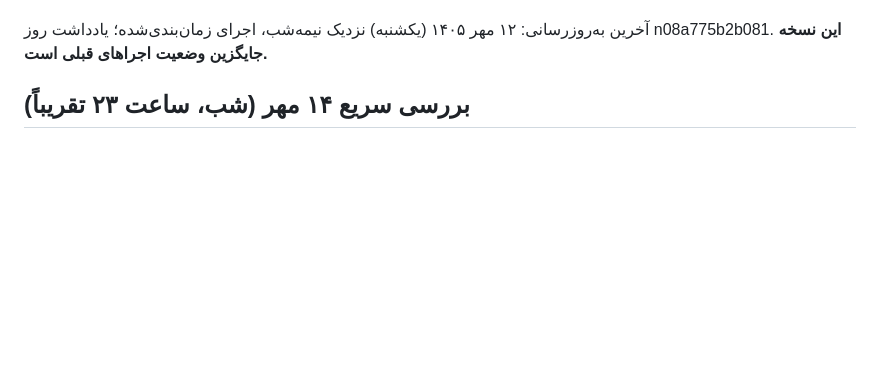
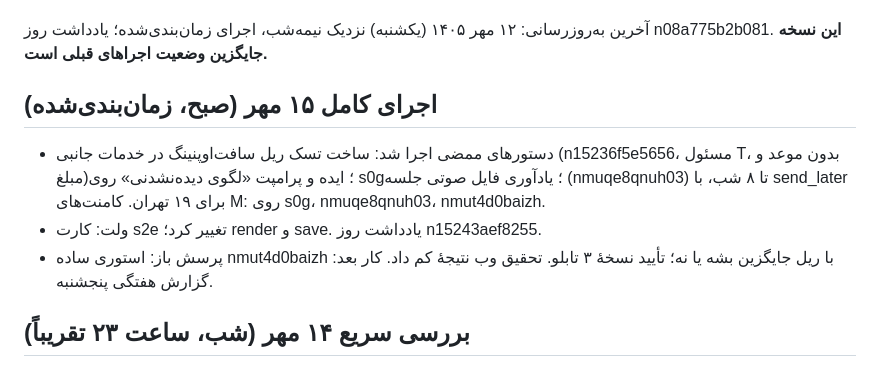
Before and after one commit to theglitchlabstudio-source/Susisa-projectboard, a Markdown page: agent/STATUS.md, the part around one of its changes. GitHub-like rendering; blank space fills up the shorter version.

Commit message:
agent: status 1405/07/15 10:30
Co-Authored-By: Claude Sonnet 5.5 <noreply@anthropic.com>
Claude-Session: https://claude.ai/code/session_017b5FZnqJP7WesEsocHaofq

```diff
--- a/agent/STATUS.md
+++ b/agent/STATUS.md
@@ -5,6 +5,11 @@ last_full_run: 1405/07/14
 
 آخرین به‌روزرسانی: ۱۲ مهر ۱۴۰۵ (یکشنبه) نزدیک نیمه‌شب، اجرای زمان‌بندی‌شده؛ یادداشت روز n08a775b2b081. **این نسخه جایگزین وضعیت اجراهای قبلی است.**
 
+
+## اجرای کامل ۱۵ مهر (صبح، زمان‌بندی‌شده)
+- دستورهای ممضی اجرا شد: ساخت تسک ریل سافت‌اوپنینگ در خدمات جانبی (n15236f5e5656، مسئول T، بدون موعد و مبلغ)؛ ایده و پرامپت «لگوی دیده‌نشدنی» روی s0g؛ یادآوری فایل صوتی جلسه (nmuqe8qnuh03) تا ۸ شب، با send_later برای ۱۹ تهران. کامنت‌های M: روی s0g، nmuqe8qnuh03، nmut4d0baizh.
+- ولت: کارت s2e تغییر کرد؛ render و save. یادداشت روز n15243aef8255.
+- پرسش باز: استوری ساده nmut4d0baizh با ریل جایگزین بشه یا نه؛ تأیید نسخهٔ ۳ تابلو. تحقیق وب نتیجهٔ کم داد. کار بعد: گزارش هفتگی پنجشنبه.
 
 ## بررسی سریع ۱۴ مهر (شب، ساعت ۲۳ تقریباً)
 - از اجرای قبل فقط فعالیت خود CL بود (طراحی چهار تابلو: اندازهٔ تابلوی قرمز ۸۰٫۵×۲۵٫۵ و مسیر جدید با Gemini). دستور تازه‌ای از ممضی و بقیه نبود؛ ولت تغییری نداشت. خبر خاصی نبود.
```
Also changed, not shown: other parts of agent/STATUS.md (+2 -2 lines).
